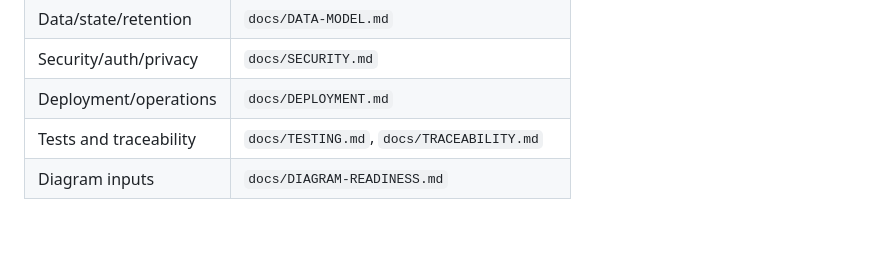
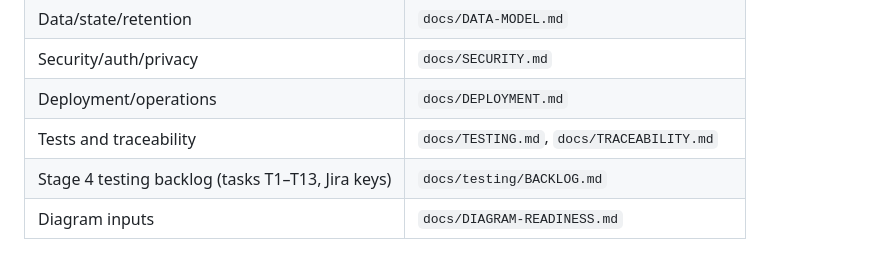
Before and after one commit to CardozoPapaDelAme/dog_report_app, a Markdown page: AGENTS.md, the part around the change. Drawn GitHub-style; blank space fills up the shorter version.

```diff
--- a/AGENTS.md
+++ b/AGENTS.md
@@ -88,4 +88,5 @@ schema/data contract, ADRs, traceability, and tests together.
 | Security/auth/privacy | `docs/SECURITY.md` |
 | Deployment/operations | `docs/DEPLOYMENT.md` |
 | Tests and traceability | `docs/TESTING.md`, `docs/TRACEABILITY.md` |
+| Stage 4 testing backlog (tasks T1–T13, Jira keys) | `docs/testing/BACKLOG.md` |
 | Diagram inputs | `docs/DIAGRAM-READINESS.md` |
```
Also changed, not shown: docs/README.md (+1 -0 lines), docs/testing/BACKLOG.md (added, +340 -0 lines).
